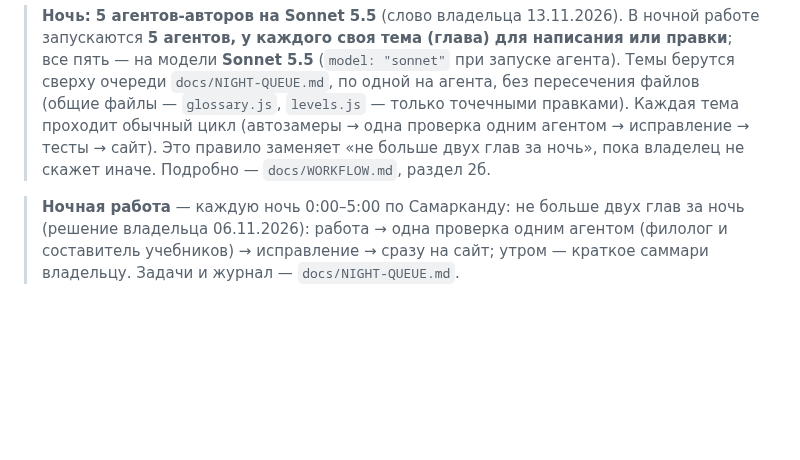
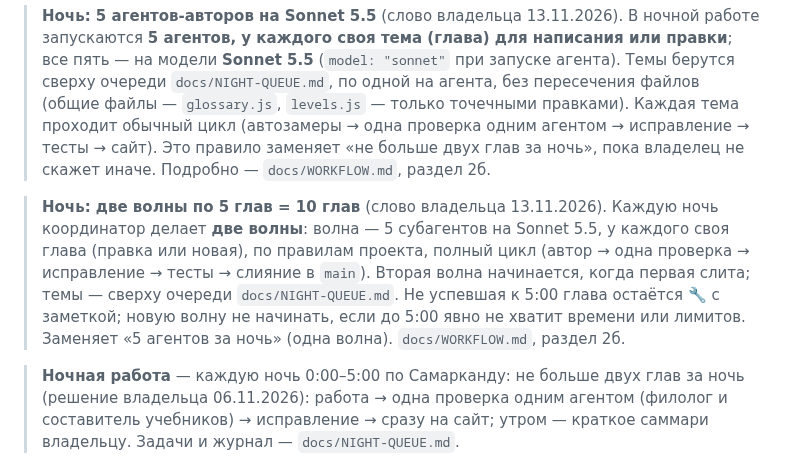
Before and after one commit to veracerkof-debug/Practice-app-3, a Markdown page: CLAUDE.md, the part around the change. GitHub-like rendering; blank space fills up the shorter version.

Commit message:
Ночная работа: две волны по 5 глав (решение владельца)
Co-Authored-By: Claude Sonnet 5.5 <noreply@anthropic.com>
Claude-Session: https://claude.ai/code/session_018HWw5w8h3GiwmPk1beyYJQ

```diff
--- a/CLAUDE.md
+++ b/CLAUDE.md
@@ -5,6 +5,8 @@
 > **Конвейер без вопросов** (слово владельца 13.11.2026: «автоматически всегда да»). Каждая написанная или исправленная глава **сразу** идёт на проверку одним агентом, затем исправление найденного и **сразу в `main`** (PR → слияние → сайт) — без вопроса владельцу «запускать ли проверку / сливать ли». Подтверждение не спрашивать.
 
 > **Ночь: 5 агентов-авторов на Sonnet 5.5** (слово владельца 13.11.2026). В ночной работе запускаются **5 агентов, у каждого своя тема (глава) для написания или правки**; все пять — на модели **Sonnet 5.5** (`model: "sonnet"` при запуске агента). Темы берутся сверху очереди `docs/NIGHT-QUEUE.md`, по одной на агента, без пересечения файлов (общие файлы — `glossary.js`, `levels.js` — только точечными правками). Каждая тема проходит обычный цикл (автозамеры → одна проверка одним агентом → исправление → тесты → сайт). Это правило заменяет «не больше двух глав за ночь», пока владелец не скажет иначе. Подробно — `docs/WORKFLOW.md`, раздел 2б.
+
+> **Ночь: две волны по 5 глав = 10 глав** (слово владельца 13.11.2026). Каждую ночь координатор делает **две волны**: волна — 5 субагентов на Sonnet 5.5, у каждого своя глава (правка или новая), по правилам проекта, полный цикл (автор → одна проверка → исправление → тесты → слияние в `main`). Вторая волна начинается, когда первая слита; темы — сверху очереди `docs/NIGHT-QUEUE.md`. Не успевшая к 5:00 глава остаётся 🔧 с заметкой; новую волну не начинать, если до 5:00 явно не хватит времени или лимитов. Заменяет «5 агентов за ночь» (одна волна). `docs/WORKFLOW.md`, раздел 2б.
 
 > **Ночная работа** — каждую ночь 0:00–5:00 по Самарканду: не больше двух глав за ночь (решение владельца 06.11.2026): работа → одна проверка одним агентом (филолог и составитель учебников) → исправление → сразу на сайт; утром — краткое саммари владельцу. Задачи и журнал — `docs/NIGHT-QUEUE.md`.
 
```
Also changed, not shown: docs/NIGHT-QUEUE.md (+2 -0 lines), docs/WORKFLOW.md (+2 -0 lines).
